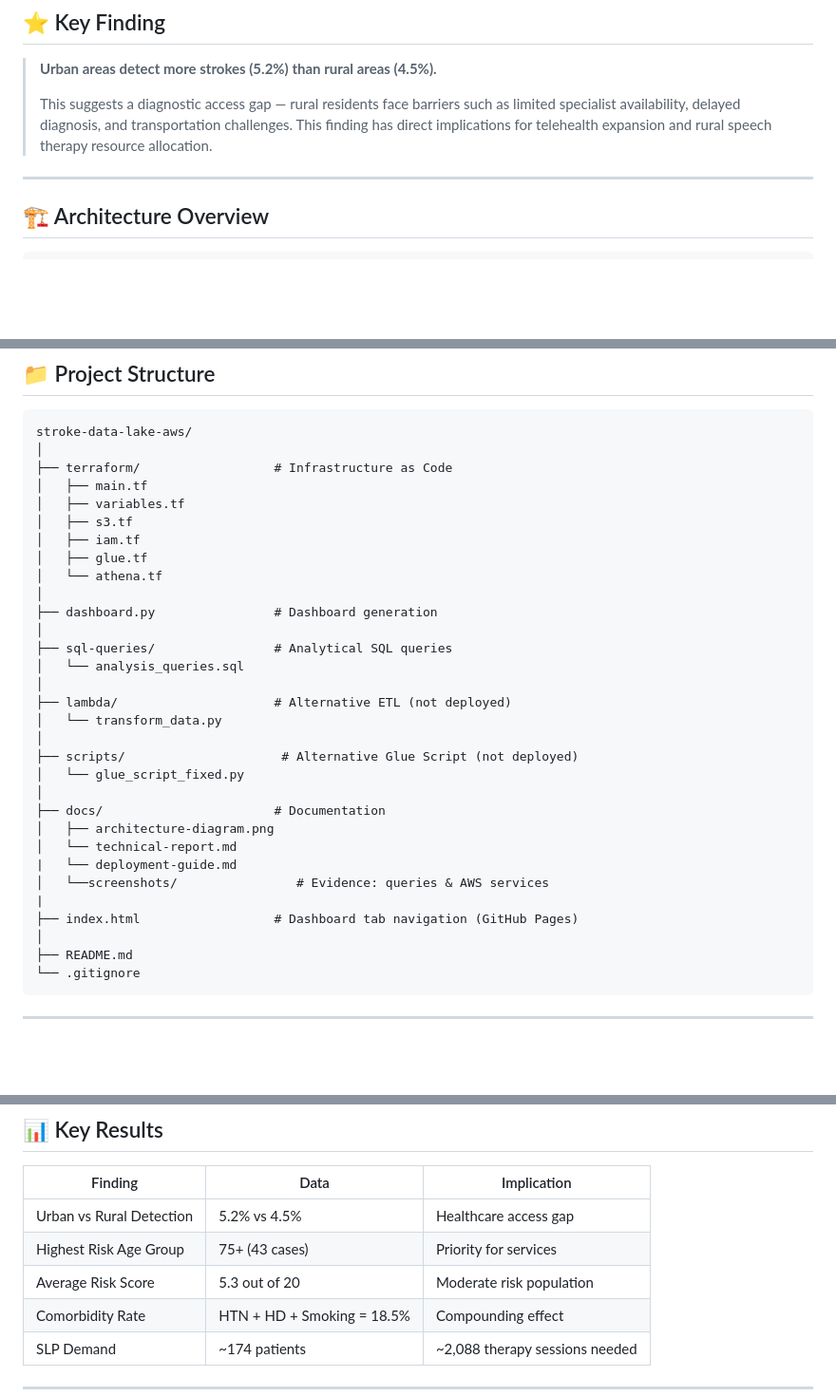
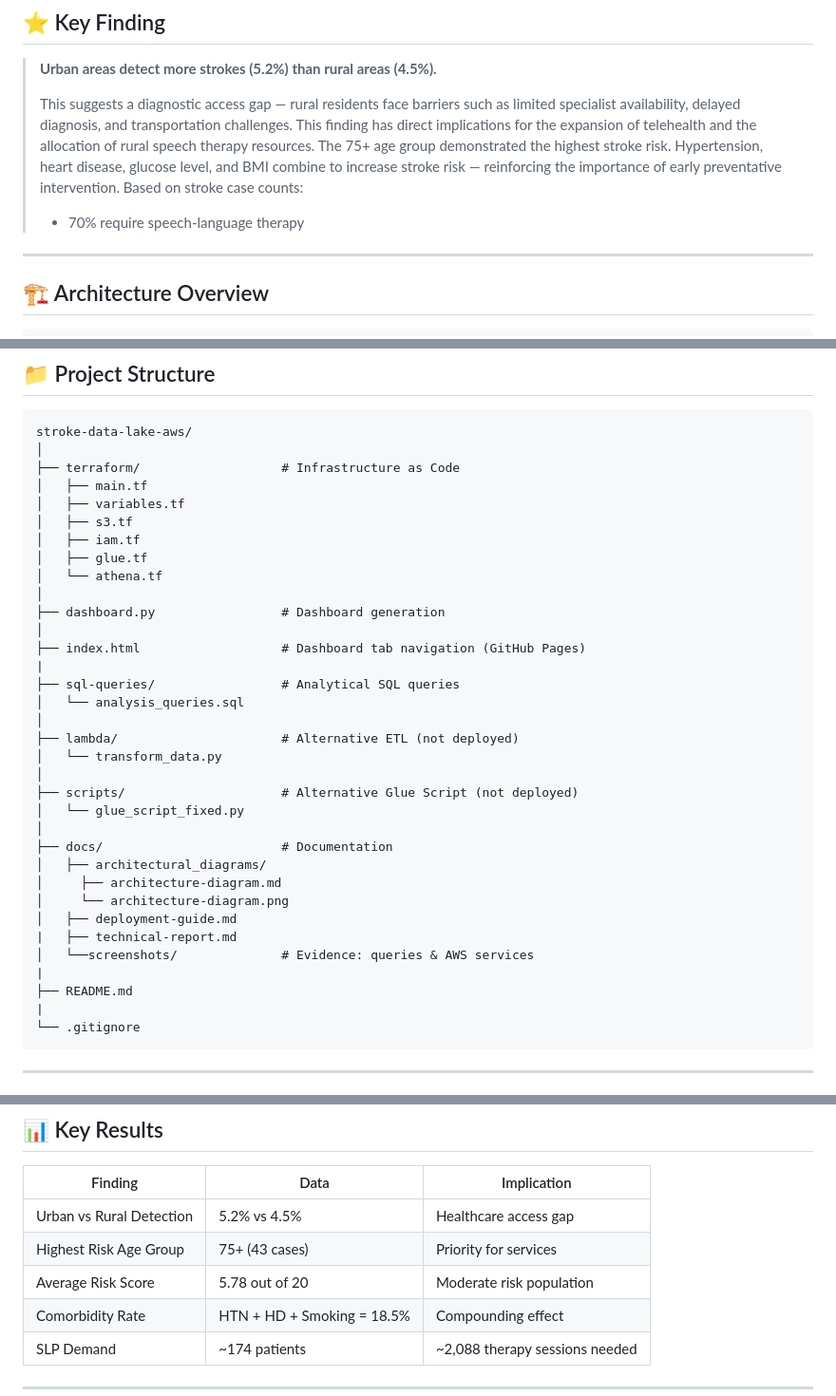
Before and after one commit to n-qobile/stroke-data-lake-aws, a Markdown page: README.md, 3 parts joined by grey strips. Shown at 95% size. Rendered like a GitHub page; blank space fills up the shorter version.

Commit message:
Enhance README with updated findings and structure
Updated key findings for clarity and added details to the architecture overview. Adjusted risk scores and improved documentation structure for better readability.

````diff
--- a/README.md
+++ b/README.md
@@ -25,7 +27,11 @@ No installation required. Navigate between tabs directly in your browser:
 
 > **Urban areas detect more strokes (5.2%) than rural areas (4.5%).**
 >
-> This suggests a diagnostic access gap — rural residents face barriers such as limited specialist availability, delayed diagnosis, and transportation challenges. This finding has direct implications for telehealth expansion and rural speech therapy resource allocation.
+> This suggests a diagnostic access gap — rural residents face barriers such as limited specialist availability, delayed diagnosis, and transportation challenges. This finding has direct implications for the expansion of telehealth and the allocation of rural speech therapy resources.
+> The 75+ age group demonstrated the highest stroke risk.
+> Hypertension, heart disease, glucose level, and BMI combine to increase stroke risk — reinforcing the importance of early preventative intervention.
+> Based on stroke case counts:
+> - 70% require speech-language therapy
 
 ---
 
@@ -78,7 +84,7 @@ See `docs/architectural_diagrams/architecture-diagram.png` for the full visual d
 ```
 stroke-data-lake-aws/
 │
-├── terraform/                  # Infrastructure as Code
+├── terraform/                   # Infrastructure as Code
 │   ├── main.tf
 │   ├── variables.tf
 │   ├── s3.tf
@@ -86,26 +92,29 @@ stroke-data-lake-aws/
 │   ├── glue.tf
 │   └── athena.tf
 │
-├── dashboard.py                # Dashboard generation
+├── dashboard.py                 # Dashboard generation
 │
-├── sql-queries/                # Analytical SQL queries
+├── index.html                   # Dashboard tab navigation (GitHub Pages)
+|
+├── sql-queries/                 # Analytical SQL queries
 │   └── analysis_queries.sql
 │
-├── lambda/                     # Alternative ETL (not deployed)
+├── lambda/                      # Alternative ETL (not deployed)
 │   └── transform_data.py
 │
 ├── scripts/                     # Alternative Glue Script (not deployed)
 │   └── glue_script_fixed.py
 │
-├── docs/                       # Documentation
-│   ├── architecture-diagram.png
-│   └── technical-report.md
-|   └── deployment-guide.md
-│   └──screenshots/                # Evidence: queries & AWS services
+├── docs/                        # Documentation
+│   ├── architectural_diagrams/
+│     ├── architecture-diagram.md
+│     └── architecture-diagram.png
+│   ├── deployment-guide.md
+|   ├── technical-report.md
+│   └──screenshots/              # Evidence: queries & AWS services
 |
-├── index.html                  # Dashboard tab navigation (GitHub Pages)
-│
 ├── README.md
+|
 └── .gitignore
 ```
 
@@ -129,7 +138,7 @@ stroke-data-lake-aws/
 |---------|------|-------------|
 | Urban vs Rural Detection | 5.2% vs 4.5% | Healthcare access gap |
 | Highest Risk Age Group | 75+ (43 cases) | Priority for services |
-| Average Risk Score | 5.3 out of 20 | Moderate risk population |
+| Average Risk Score | 5.78 out of 20 | Moderate risk population |
 | Comorbidity Rate | HTN + HD + Smoking = 18.5% | Compounding effect |
 | SLP Demand | ~174 patients | ~2,088 therapy sessions needed |
 
````
Also changed, not shown: other parts of README.md (+3 -1 lines).
